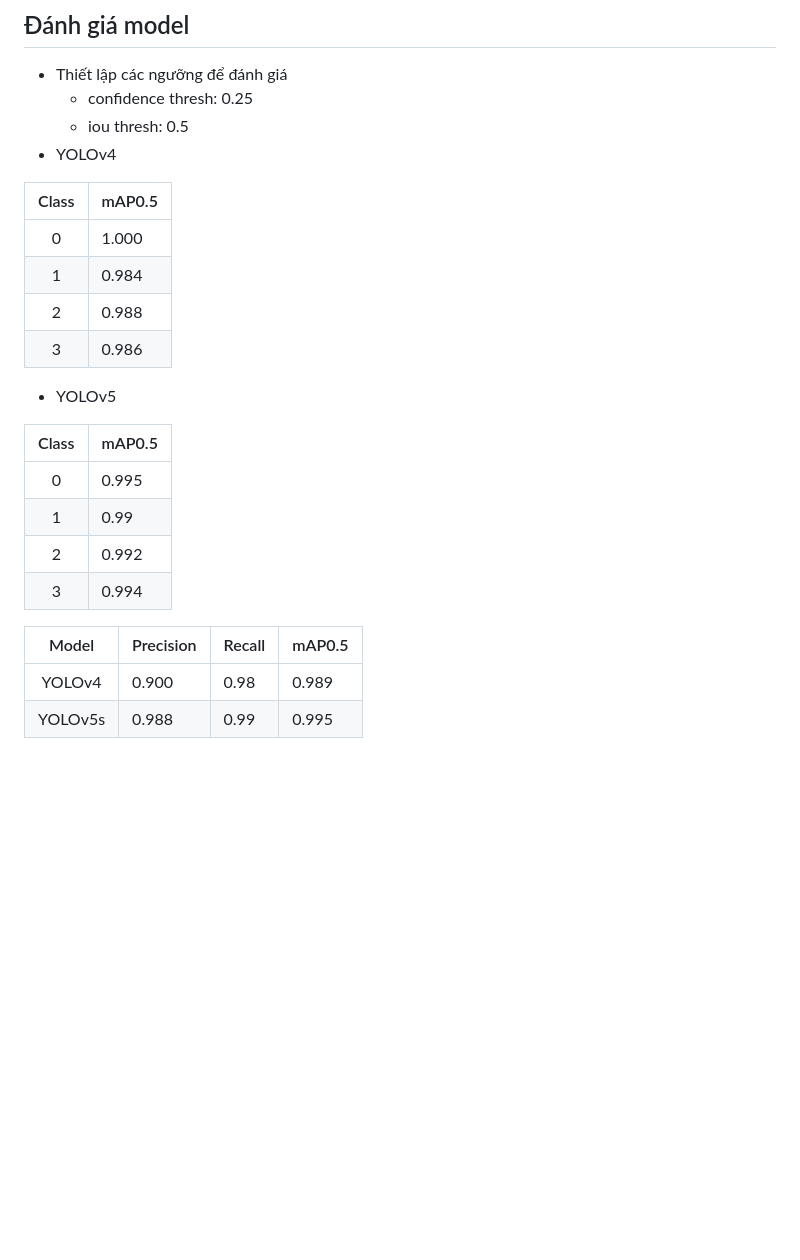
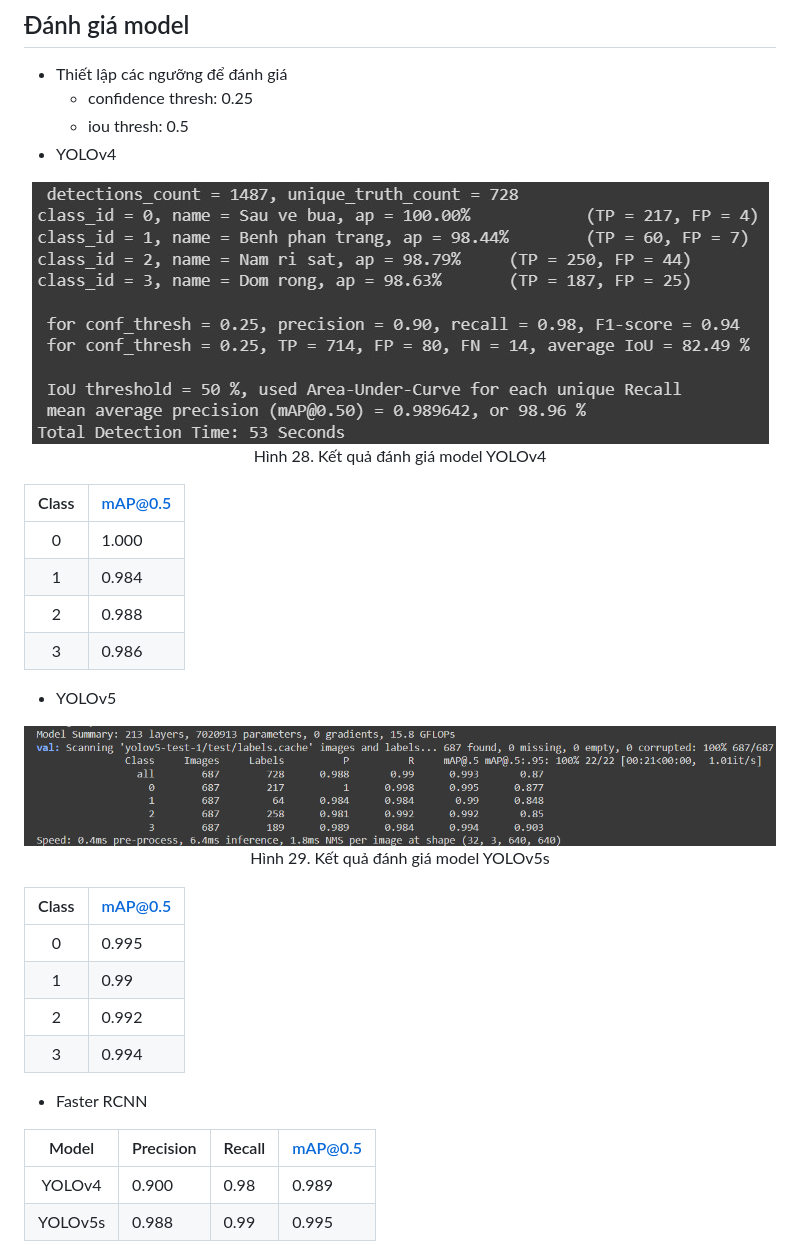
Before and after one commit to phuvinh010701/CS114-MachineLearning-DetectDiseaseOnCoffeeLeaves, a Markdown page: finalproject/readme.md, the part around the change. GitHub-like rendering; pictures changed too: finalproject/images/res_yolov4.jpg (added), finalproject/images/res_yolov5.png (added); blank space fills up the shorter version.

Commit message:
update report

```diff
--- a/finalproject/readme.md
+++ b/finalproject/readme.md
@@ -407,8 +407,13 @@ Chương 5.[Ứng dụng và hướng phát triển](#đánh-giá-kết-quả:)
     * confidence thresh: 0.25
     * iou thresh: 0.5
 * YOLOv4
+<p align="center">
+<img src="images/res_yolov4.jpg" style="display: block;margin-left: auto;margin-right: auto; width: 50%;"/>
+<br>
+<a style="text-align: center">Hình 28. Kết quả đánh giá model YOLOv4</a>
+</p>
 
-| Class | mAP0.5 |
+| Class | mAP@0.5 |
 | :---: | --- |
 | 0 | 1.000 |
 | 1 | 0.984 |
@@ -416,15 +421,22 @@ Chương 5.[Ứng dụng và hướng phát triển](#đánh-giá-kết-quả:)
 | 3 | 0.986 |
 
 * YOLOv5
+<p align="center">
+<img src="images/res_yolov5.png" style="display: block;margin-left: auto;margin-right: auto; width: 70%;"/>
+<br>
+<a style="text-align: center">Hình 29. Kết quả đánh giá model YOLOv5s</a>
+</p>
 
-| Class | mAP0.5 |
+| Class | mAP@0.5 |
 | :---: | --- |
 | 0 | 0.995 |
 | 1 | 0.99 |
 | 2 | 0.992 |
 | 3 | 0.994 |
 
-| Model | Precision | Recall | mAP0.5 |
+* Faster RCNN
+
+| Model | Precision | Recall | mAP@0.5 |
 | :---: | --- | --- | --- |
 | YOLOv4 | 0.900 | 0.98 | 0.989 |
 | YOLOv5s | 0.988 | 0.99 | 0.995 |
```
